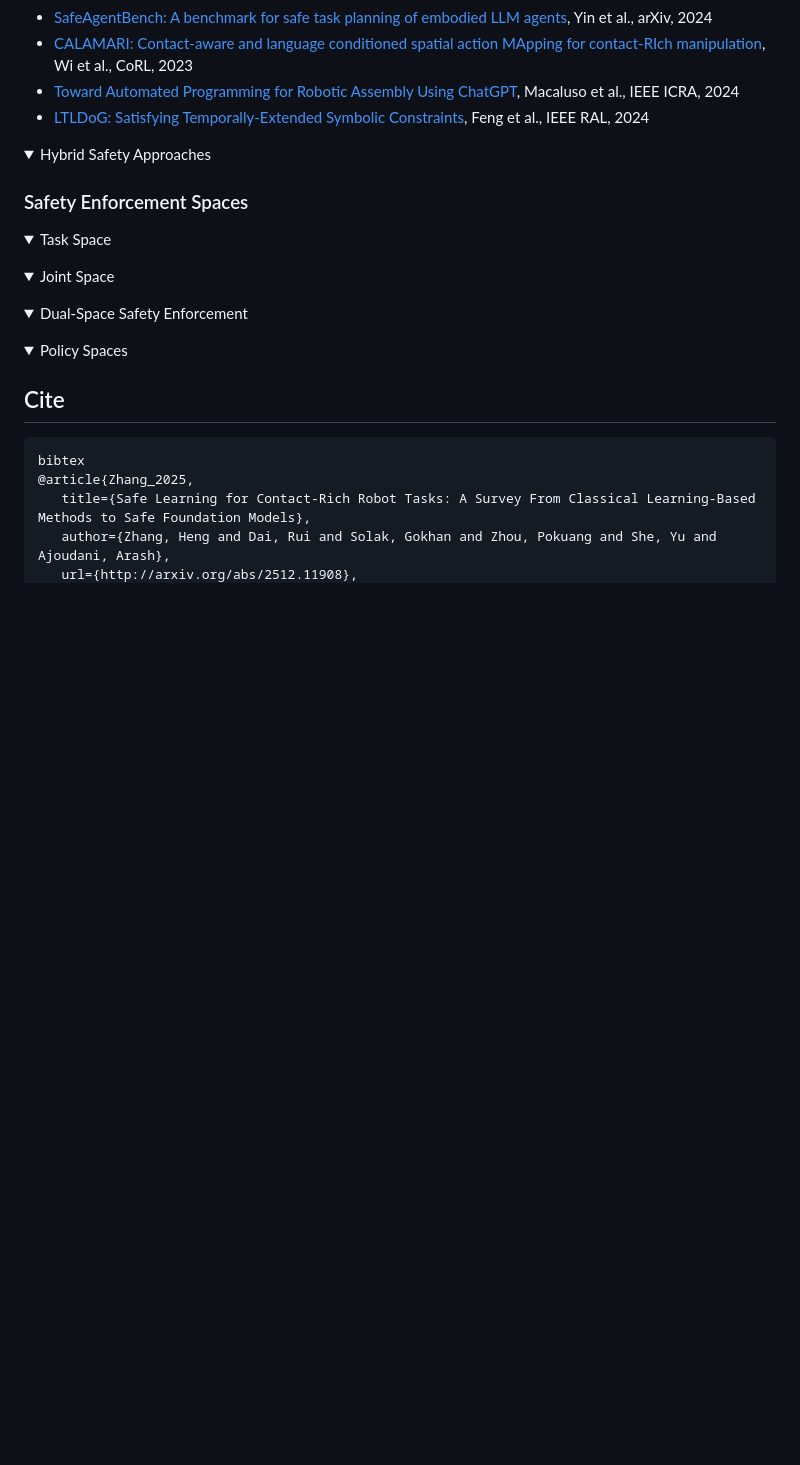
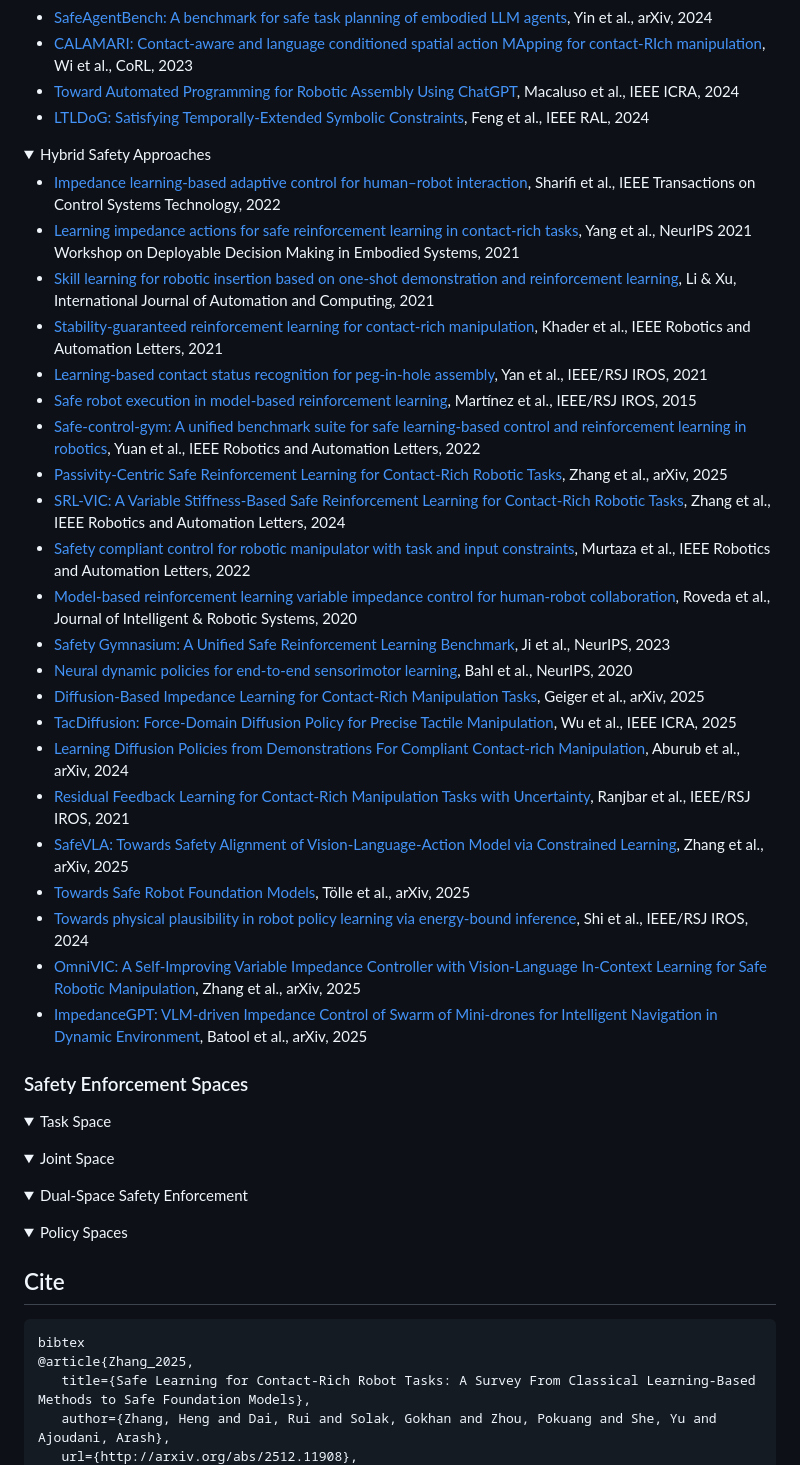
Before and after one commit to jack-sherman01/Awesome-Learning4Safe-Contact-rich-tasks, a Markdown page: README.md, the part around the change. GitHub-like rendering; blank space fills up the shorter version.

Commit message:
add Hybrid Safety Approaches

```diff
--- a/README.md
+++ b/README.md
@@ -655,6 +655,29 @@ Learning-based methods here typically involve adaptive impedance control, learni
 
 <details open>
 <summary>Hybrid Safety Approaches</summary>
+
+- [Impedance learning-based adaptive control for human–robot interaction](https://ieeexplore.ieee.org/document/9531394), Sharifi et al., IEEE Transactions on Control Systems Technology, 2022
+- [Learning impedance actions for safe reinforcement learning in contact-rich tasks](http://oru.diva-portal.org/smash/record.jsf?pid=diva2:1620121), Yang et al., NeurIPS 2021 Workshop on Deployable Decision Making in Embodied Systems, 2021
+- [Skill learning for robotic insertion based on one-shot demonstration and reinforcement learning](https://link.springer.com/article/10.1007/s11633-021-1290-3), Li & Xu, International Journal of Automation and Computing, 2021
+- [Stability-guaranteed reinforcement learning for contact-rich manipulation](https://ieeexplore.ieee.org/document/9309336), Khader et al., IEEE Robotics and Automation Letters, 2021
+- [Learning-based contact status recognition for peg-in-hole assembly](https://ieeexplore.ieee.org/document/9636147), Yan et al., IEEE/RSJ IROS, 2021
+- [Safe robot execution in model-based reinforcement learning](https://ieeexplore.ieee.org/document/7354232), Martínez et al., IEEE/RSJ IROS, 2015
+- [Safe-control-gym: A unified benchmark suite for safe learning-based control and reinforcement learning in robotics](https://ieeexplore.ieee.org/document/9812392), Yuan et al., IEEE Robotics and Automation Letters, 2022
+- [Passivity-Centric Safe Reinforcement Learning for Contact-Rich Robotic Tasks](https://arxiv.org/abs/2503.00287), Zhang et al., arXiv, 2025
+- [SRL-VIC: A Variable Stiffness-Based Safe Reinforcement Learning for Contact-Rich Robotic Tasks](https://ieeexplore.ieee.org/document/10530396), Zhang et al., IEEE Robotics and Automation Letters, 2024
+- [Safety compliant control for robotic manipulator with task and input constraints](https://ieeexplore.ieee.org/document/9785709), Murtaza et al., IEEE Robotics and Automation Letters, 2022
+- [Model-based reinforcement learning variable impedance control for human-robot collaboration](https://link.springer.com/article/10.1007/s10846-020-01183-3), Roveda et al., Journal of Intelligent & Robotic Systems, 2020
+- [Safety Gymnasium: A Unified Safe Reinforcement Learning Benchmark](https://proceedings.neurips.cc/paper_files/paper/2023/hash/8a2900ccf23e8fcde68f59a9f4c7afc7-Abstract-Datasets_and_Benchmarks.html), Ji et al., NeurIPS, 2023
+- [Neural dynamic policies for end-to-end sensorimotor learning](https://proceedings.neurips.cc/paper/2020/hash/354ac345fd8c6d7ef634d9a8e3d47b83-Abstract.html), Bahl et al., NeurIPS, 2020
+- [Diffusion-Based Impedance Learning for Contact-Rich Manipulation Tasks](https://arxiv.org/abs/2509.19696), Geiger et al., arXiv, 2025
+- [TacDiffusion: Force-Domain Diffusion Policy for Precise Tactile Manipulation](https://ieeexplore.ieee.org/document/11127334), Wu et al., IEEE ICRA, 2025
+- [Learning Diffusion Policies from Demonstrations For Compliant Contact-rich Manipulation](https://arxiv.org/abs/2410.19235), Aburub et al., arXiv, 2024
+- [Residual Feedback Learning for Contact-Rich Manipulation Tasks with Uncertainty](https://ieeexplore.ieee.org/document/9636176), Ranjbar et al., IEEE/RSJ IROS, 2021
+- [SafeVLA: Towards Safety Alignment of Vision-Language-Action Model via Constrained Learning](https://arxiv.org/abs/2503.03480), Zhang et al., arXiv, 2025
+- [Towards Safe Robot Foundation Models](https://arxiv.org/abs/2503.07404), Tölle et al., arXiv, 2025
+- [Towards physical plausibility in robot policy learning via energy-bound inference](https://ieeexplore.ieee.org/document/10705419), Shi et al., IEEE/RSJ IROS, 2024
+- [OmniVIC: A Self-Improving Variable Impedance Controller with Vision-Language In-Context Learning for Safe Robotic Manipulation](https://arxiv.org/abs/2510.17150), Zhang et al., arXiv, 2025
+- [ImpedanceGPT: VLM-driven Impedance Control of Swarm of Mini-drones for Intelligent Navigation in Dynamic Environment](https://arxiv.org/abs/2503.02723), Batool et al., arXiv, 2025
 </details>
 
 ### Safety Enforcement Spaces
```
